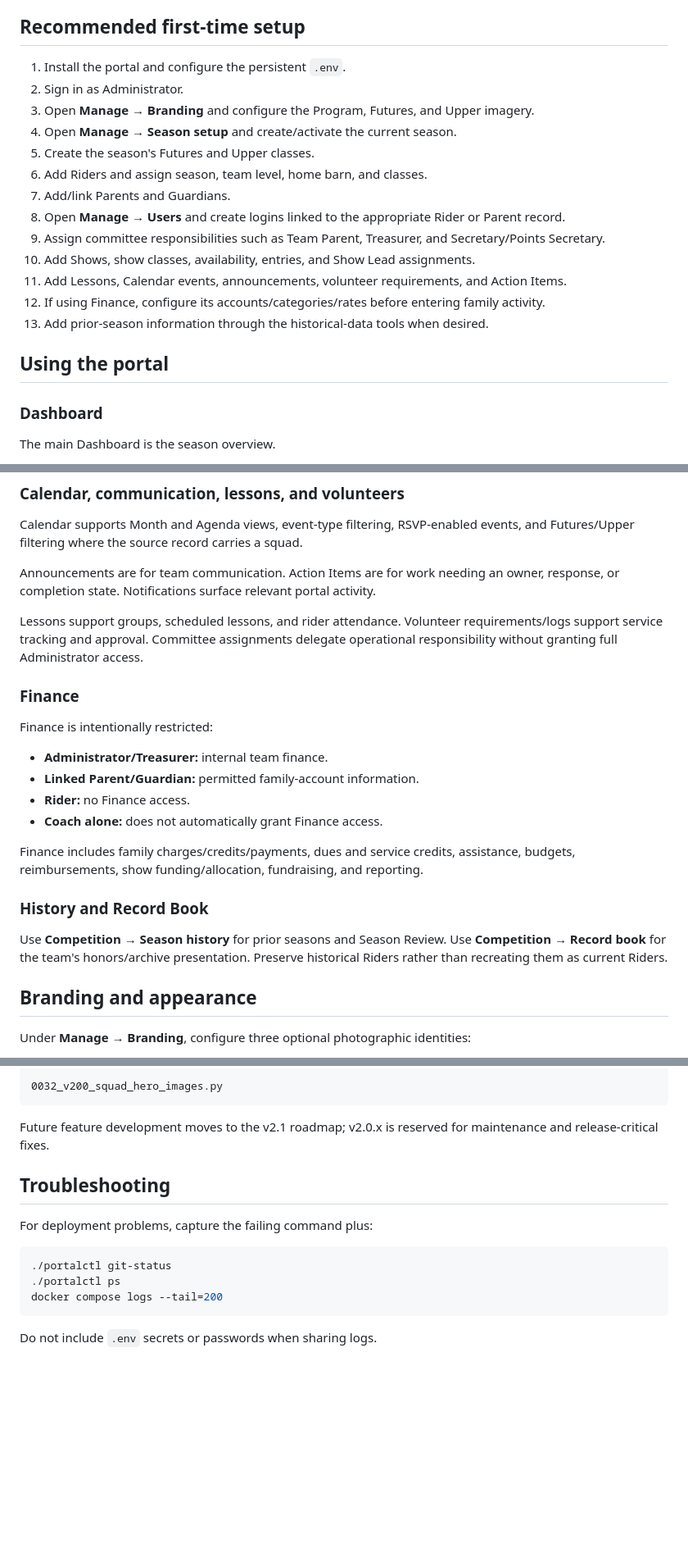
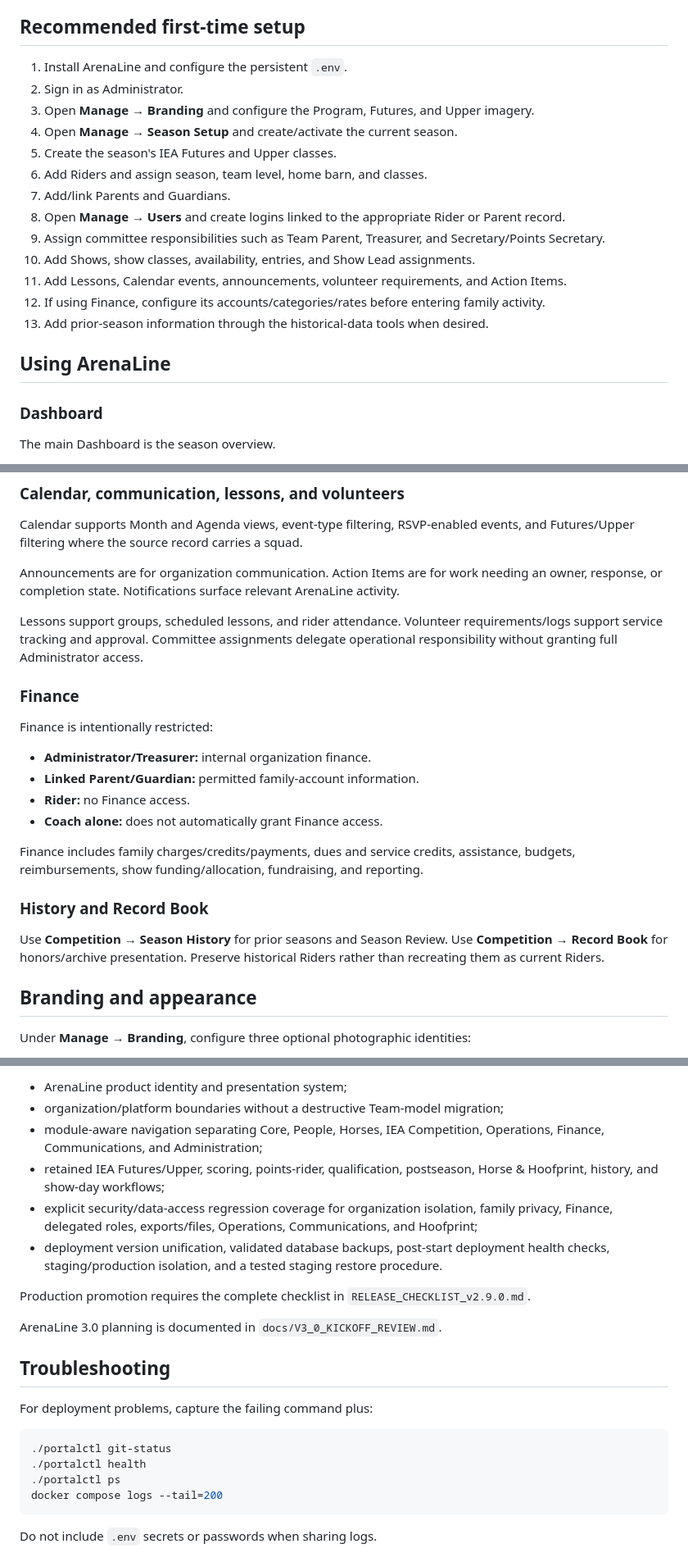
Before and after one commit to mcangeli/iea-team-portal, a Markdown page: README.md, 3 parts joined by grey strips. Shown at 82% size. GitHub-like rendering; blank space fills up the shorter version.

````diff
--- a/README.md
+++ b/README.md
@@ -25,11 +25,11 @@ Administrators can open all role workspaces. Coaches receive the Coach workspace
 
 ## Recommended first-time setup
 
-1. Install the portal and configure the persistent `.env`.
+1. Install ArenaLine and configure the persistent `.env`.
 2. Sign in as Administrator.
 3. Open **Manage → Branding** and configure the Program, Futures, and Upper imagery.
-4. Open **Manage → Season setup** and create/activate the current season.
-5. Create the season's Futures and Upper classes.
+4. Open **Manage → Season Setup** and create/activate the current season.
+5. Create the season's IEA Futures and Upper classes.
 6. Add Riders and assign season, team level, home barn, and classes.
 7. Add/link Parents and Guardians.
 8. Open **Manage → Users** and create logins linked to the appropriate Rider or Parent record.
@@ -39,7 +39,7 @@ Administrators can open all role workspaces. Coaches receive the Coach workspace
 12. If using Finance, configure its accounts/categories/rates before entering family activity.
 13. Add prior-season information through the historical-data tools when desired.
 
-## Using the portal
+## Using ArenaLine
 
 ### Dashboard
 
@@ -93,7 +93,7 @@ Use **Competition → Standings** for individual progress and team scoring. Post
 
 Calendar supports Month and Agenda views, event-type filtering, RSVP-enabled events, and Futures/Upper filtering where the source record carries a squad.
 
-Announcements are for team communication. Action Items are for work needing an owner, response, or completion state. Notifications surface relevant portal activity.
+Announcements are for organization communication. Action Items are for work needing an owner, response, or completion state. Notifications surface relevant ArenaLine activity.
 
 Lessons support groups, scheduled lessons, and rider attendance. Volunteer requirements/logs support service tracking and approval. Committee assignments delegate operational responsibility without granting full Administrator access.
 
@@ -101,7 +101,7 @@ Lessons support groups, scheduled lessons, and rider attendance. Volunteer requi
 
 Finance is intentionally restricted:
 
-- **Administrator/Treasurer:** internal team finance.
+- **Administrator/Treasurer:** internal organization finance.
 - **Linked Parent/Guardian:** permitted family-account information.
 - **Rider:** no Finance access.
 - **Coach alone:** does not automatically grant Finance access.
@@ -110,7 +110,7 @@ Finance includes family charges/credits/payments, dues and service credits, assi
 
 ### History and Record Book
 
-Use **Competition → Season history** for prior seasons and Season Review. Use **Competition → Record book** for the team's honors/archive presentation. Preserve historical Riders rather than recreating them as current Riders.
+Use **Competition → Season History** for prior seasons and Season Review. Use **Competition → Record Book** for honors/archive presentation. Preserve historical Riders rather than recreating them as current Riders.
 
 ## Branding and appearance
 
@@ -330,9 +345,14 @@ Latest migration:
 
-```text
-0032_v200_squad_hero_images.py
-```
+- ArenaLine product identity and presentation system;
+- organization/platform boundaries without a destructive Team-model migration;
+- module-aware navigation separating Core, People, Horses, IEA Competition, Operations, Finance, Communications, and Administration;
+- retained IEA Futures/Upper, scoring, points-rider, qualification, postseason, Horse & Hoofprint, history, and show-day workflows;
+- explicit security/data-access regression coverage for organization isolation, family privacy, Finance, delegated roles, exports/files, Operations, Communications, and Hoofprint;
+- deployment version unification, validated database backups, post-start deployment health checks, staging/production isolation, and a tested staging restore procedure.
 
-Future feature development moves to the v2.1 roadmap; v2.0.x is reserved for maintenance and release-critical fixes.
+Production promotion requires the complete checklist in `RELEASE_CHECKLIST_v2.9.0.md`.
+
+ArenaLine 3.0 planning is documented in `docs/V3_0_KICKOFF_REVIEW.md`.
 
 ## Troubleshooting
 
@@ -340,6 +360,7 @@ For deployment problems, capture the failing command plus:
 
 ```bash
 ./portalctl git-status
+./portalctl health
 ./portalctl ps
 docker compose logs --tail=200
 ```
````
Also changed, not shown: other parts of README.md (+51 -36 lines).
